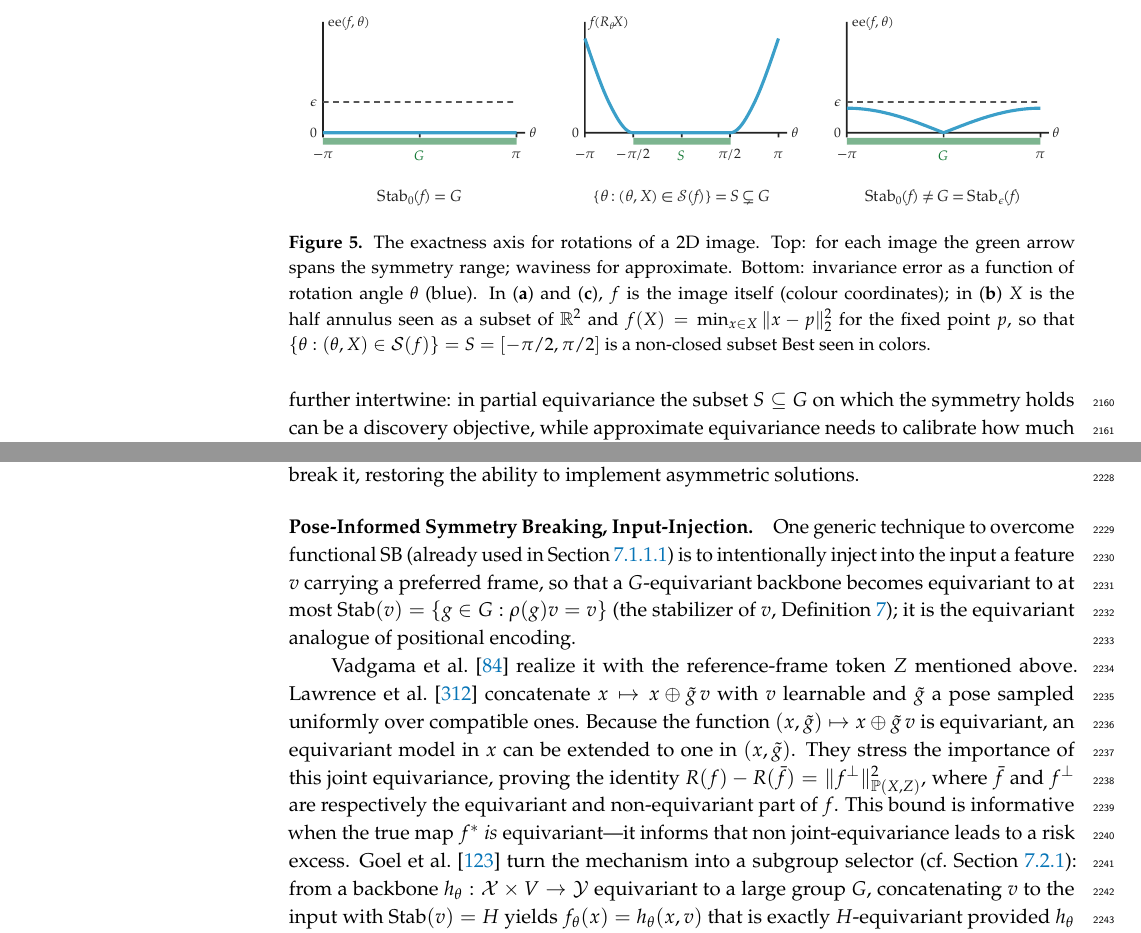
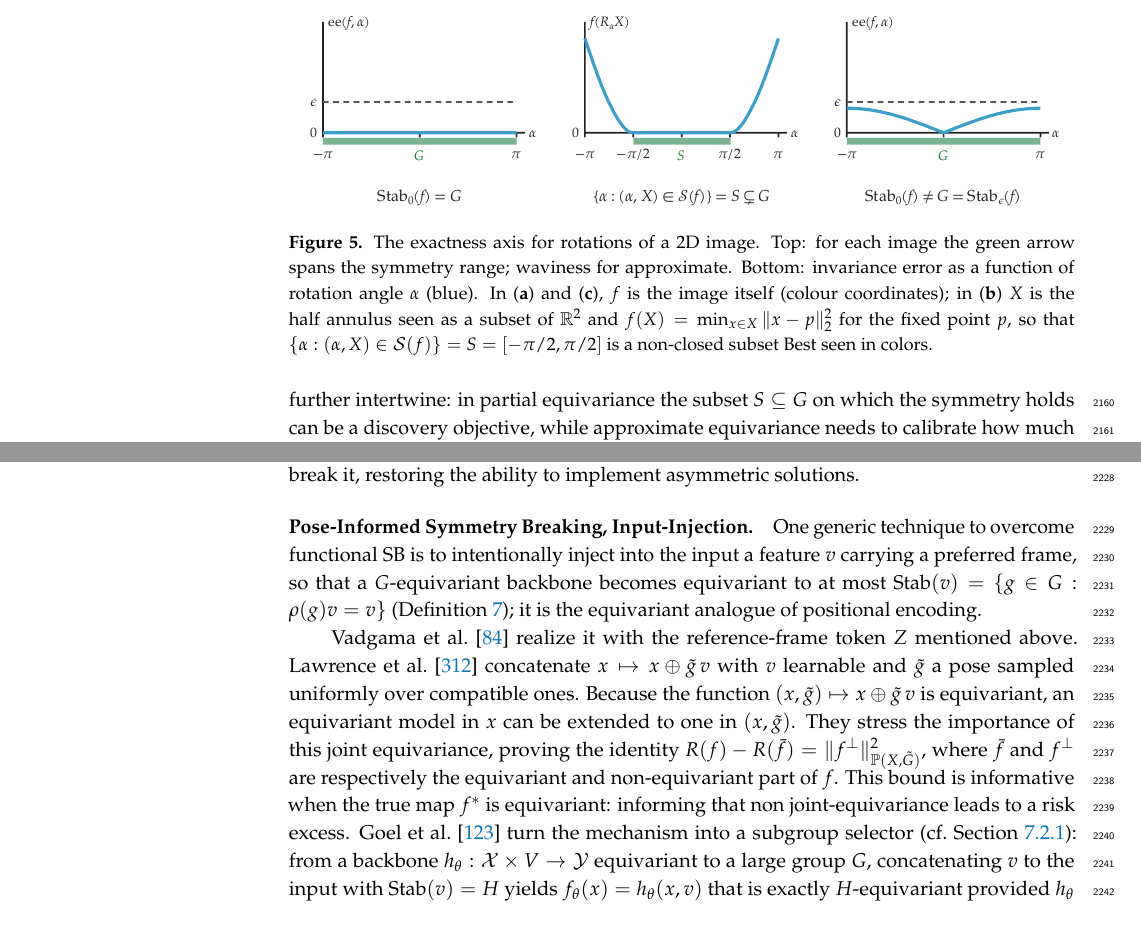
Before and after one commit to PierrickLeroy/Symmetries-in-Deep-Learning-a-Survey, a LaTeX paper (main.tex): two parts of pages 58 and 60 of 91, joined at a grey line, cut so that both start at the same text. Compiled offline with pdfLaTeX.

Commit message:
small edits

```diff
--- a/main.tex
+++ b/main.tex
@@ -2140,8 +2140,8 @@ Since $\operatorname{ee}$ takes a supremum over $\mathcal X$, $\operatorname{Sta
     \includegraphics[width=\textwidth]{images/exactness-rotation.pdf}
     \caption{The exactness axis for rotations of a 2D image.
     Top: for each image the green arrow spans the symmetry range; waviness for approximate.
-    Bottom: invariance error as a function of rotation angle $\theta$ (blue).
-    In (\textbf{a}) and (\textbf{c}), $f$ is the image itself (colour coordinates); in (\textbf{b}) $X$ is the half annulus seen as a subset of $\mathbb R^2$ and $f(X)=\min_{x\in X}\|x-p\|_2^2$ for the fixed point $p$, so that $\{\theta:(\theta,X)\in\mathcal S(f)\}=S=[-\pi/2,\pi/2]$ is a non-closed subset
+    Bottom: invariance error as a function of rotation angle $\alpha$ (blue).
+    In (\textbf{a}) and (\textbf{c}), $f$ is the image itself (colour coordinates); in (\textbf{b}) $X$ is the half annulus seen as a subset of $\mathbb R^2$ and $f(X)=\min_{x\in X}\|x-p\|_2^2$ for the fixed point $p$, so that $\{\alpha:(\alpha,X)\in\mathcal S(f)\}=S=[-\pi/2,\pi/2]$ is a non-closed subset
     Best seen in colors.}
     \label{fig:exactness-rotation}
 \end{figure}
@@ -2214,13 +2214,13 @@ In a similar diagnostic-oriented approach, \citet{wang2024p4icml} fit a relaxed
 Third, \citet{lawrence2024} take a generative modelling stance and move from equivariant \emph{functions} to equivariant conditional \emph{distributions}, $\mathbb{P}(Y\mid X{=}gx)=g\cdot\mathbb{P}(Y\mid X{=}x)$: Curie's principle applies at the distribution level, while individual samples may break it, restoring the ability to implement asymmetric solutions.
 
 \paragraph{Pose-Informed Symmetry Breaking, Input-Injection}
-One generic technique to overcome functional SB (already used in \Cref{sec:curie-principle}) is to intentionally inject into the input a feature $v$ carrying a preferred frame, so that a $G$-equivariant backbone becomes equivariant to at most $\operatorname{Stab}(v)=\{g\in G:\rho(g)v=v\}$ (the stabilizer of $v$, \Cref{def:orbit-stabilizer}); it is the equivariant analogue of positional encoding.
+One generic technique to overcome functional SB is to intentionally inject into the input a feature $v$ carrying a preferred frame, so that a $G$-equivariant backbone becomes equivariant to at most $\operatorname{Stab}(v)=\{g\in G:\rho(g)v=v\}$ (\Cref{def:orbit-stabilizer}); it is the equivariant analogue of positional encoding.
 
 \citet{vadgama2025} realize it with the reference-frame token $Z$ mentioned above.
 \citet{lawrence2024} concatenate $x\mapsto x\oplus\tilde g\,v$ with $v$ learnable and $\tilde g$ a pose sampled uniformly over compatible ones.
 Because the function $(x,\tilde g)\mapsto x\oplus\tilde g\,v$ is equivariant, an equivariant model in $x$ can be extended to one in $(x,\tilde g)$.
-They stress the importance of this joint equivariance, proving the identity $R(f)-R(\bar f) = \|f^{\perp}\|_{\mathbb{P}(X,Z)}^{2}$, where $\bar f$ and $f^\perp$ are respectively the equivariant and non-equivariant part of $f$.
-This bound is informative when the true map $f^*$ \emph{is} equivariant---it informs that non joint-equivariance leads to a risk excess.
+They stress the importance of this joint equivariance, proving the identity $R(f)-R(\bar f) = \|f^{\perp}\|_{\mathbb{P}(X,\tilde G)}^{2}$, where $\bar f$ and $f^\perp$ are respectively the equivariant and non-equivariant part of $f$.
+This bound is informative when the true map $f^*$ is equivariant: informing that non joint-equivariance leads to a risk excess.
 \citet{goel2025} turn the mechanism into a subgroup selector (cf.\ \Cref{sec:subgroups}): from a backbone $h_\theta:\mathcal{X}\times V\to\mathcal{Y}$ equivariant to a large group $G$, concatenating $v$ to the input with $\operatorname{Stab}(v)=H$ yields $f_\theta(x)=h_\theta(x,v)$ that is exactly $H$-equivariant provided $h_\theta$ is injective in $v$.
 Here however, the ``pose'' is not interpretable, closer to the random node features of GNNs than to positional encoding.
 
```
Also changed, not shown: images/exactness-rotation.pdf, images/exactness-rotation.svg, main.tex (4 more changed lines), 1 other file.
